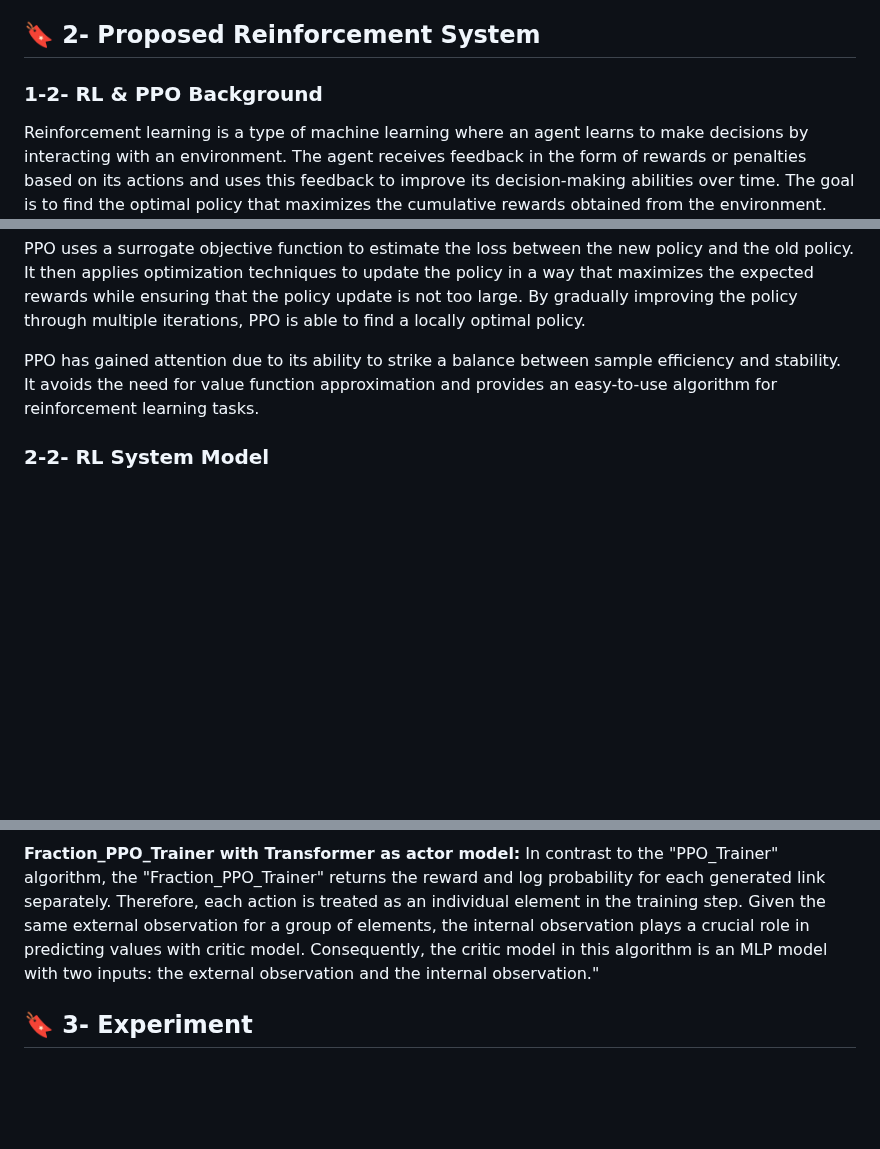
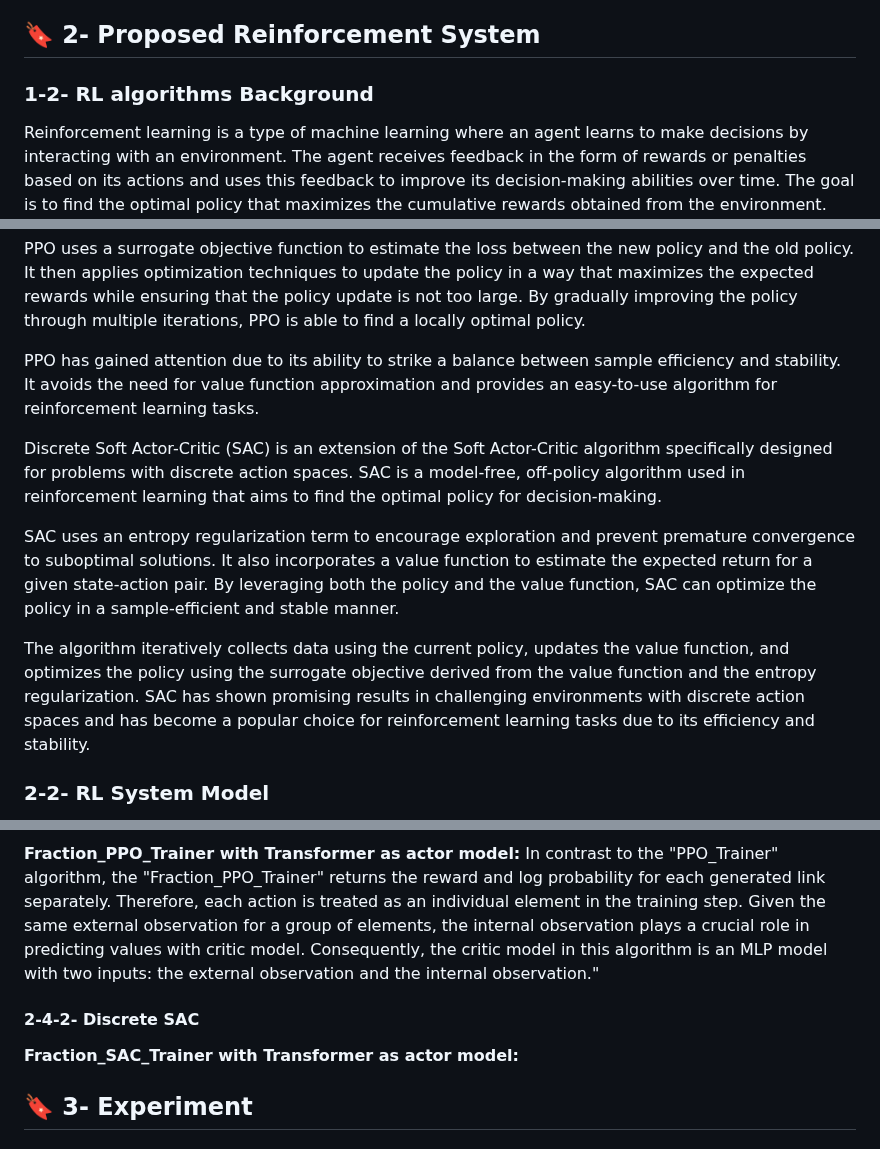
Before and after one commit to ImMohammadHosseini/MKP-RL, a Markdown page: README.md, 3 parts joined by grey strips. Drawn GitHub-style; blank space fills up the shorter version.

```diff
--- a/README.md
+++ b/README.md
@@ -14,7 +14,7 @@ The knapsack problem refers to a classic optimization problem where a set of obj
 While this project demonstrates great potential, :bug: there is an issue or bug that needs to be addressed. As specified in the issues section, the current problem lies in the model's training, which does not yield satisfactory performance. By sharing the issue details, I hope to collaborate with others and collectively find a solution. :rocket:
 
 ## :bookmark: 2- Proposed Reinforcement System
-### 1-2- RL & PPO Background
+### 1-2- RL algorithms Background
 Reinforcement learning is a type of machine learning where an agent learns to make decisions by interacting with an environment. The agent receives feedback in the form of rewards or penalties based on its actions and uses this feedback to improve its decision-making abilities over time. The goal is to find the optimal policy that maximizes the cumulative rewards obtained from the environment.
 
 Proximal Policy Optimization (PPO) is a popular algorithm used in reinforcement learning. PPO is designed to optimize the policy, which is the strategy used by the agent to make decisions. It is an on-policy method, meaning it collects data by interacting with the environment using the current policy.
@@ -22,6 +22,12 @@ Proximal Policy Optimization (PPO) is a popular algorithm used in reinforcement
 PPO uses a surrogate objective function to estimate the loss between the new policy and the old policy. It then applies optimization techniques to update the policy in a way that maximizes the expected rewards while ensuring that the policy update is not too large. By gradually improving the policy through multiple iterations, PPO is able to find a locally optimal policy.
 
 PPO has gained attention due to its ability to strike a balance between sample efficiency and stability. It avoids the need for value function approximation and provides an easy-to-use algorithm for reinforcement learning tasks.
+
+Discrete Soft Actor-Critic (SAC) is an extension of the Soft Actor-Critic algorithm specifically designed for problems with discrete action spaces. SAC is a model-free, off-policy algorithm used in reinforcement learning that aims to find the optimal policy for decision-making.
+
+SAC uses an entropy regularization term to encourage exploration and prevent premature convergence to suboptimal solutions. It also incorporates a value function to estimate the expected return for a given state-action pair. By leveraging both the policy and the value function, SAC can optimize the policy in a sample-efficient and stable manner.
+
+The algorithm iteratively collects data using the current policy, updates the value function, and optimizes the policy using the surrogate objective derived from the value function and the entropy regularization. SAC has shown promising results in challenging environments with discrete action spaces and has become a popular choice for reinforcement learning tasks due to its efficiency and stability.
 
 ### 2-2- RL System Model
 **STATE:** In our system model, each state is perceived as an external observation represented by a 3D matrix. The first dimension comprises all information related to one problem (our methodology allows for the inclusion of multiple problems). The second dimension accommodates the maximum input size of the transformer model, which is equal to the sum of the instanceobservationsize, knapsackobservationsize, and 3. Lastly, the third dimension contains information regarding instances and knapsacks, incorporating all n-dimensional instances along with an additional dimension for value, followed by all knapsack n-dimensions and an extra dimension filled with zeroes.
@@ -69,6 +75,8 @@ Additionally, both algorithms have corresponding critic models, which we will al
 
 **Fraction_PPO_Trainer with Transformer as actor model:** In contrast to the "PPO_Trainer" algorithm, the "Fraction_PPO_Trainer" returns the reward and log probability for each generated link separately. Therefore, each action is treated as an individual element in the training step. Given the same external observation for a group of elements, the internal observation plays a crucial role in predicting values with critic model. Consequently, the critic model in this algorithm is an MLP model with two inputs: the external observation and the internal observation."
 
+#### 2-4-2- Discrete SAC
+**Fraction_SAC_Trainer with Transformer as actor model:**
 ## :bookmark: 3- Experiment
 
 ### 1-3- Data Format and Preprocessing part
```
